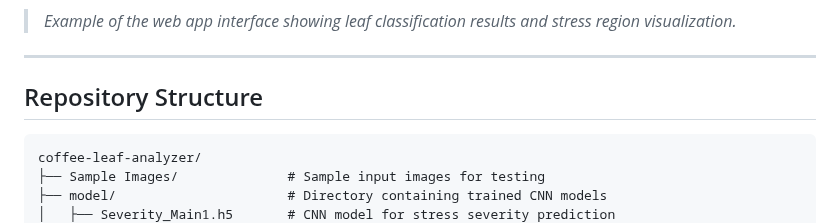
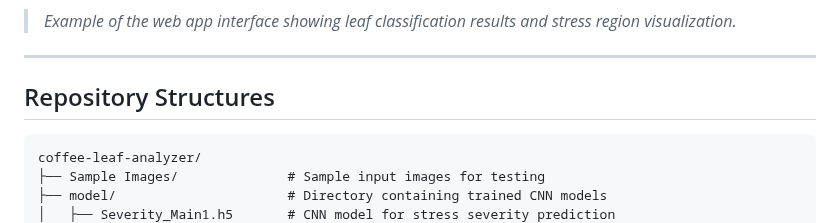
Before and after one commit to lloydestrada/Coffee-Leaf-Analyzer, a Markdown page: README.md, the part around the change. Rendered like a GitHub page.

````diff
--- a/README.md
+++ b/README.md
@@ -149,7 +149,7 @@ Special thanks to:
 
 ---
 
-## Repository Structure
+## Repository Structures
 
 ```text
 coffee-leaf-analyzer/
````
